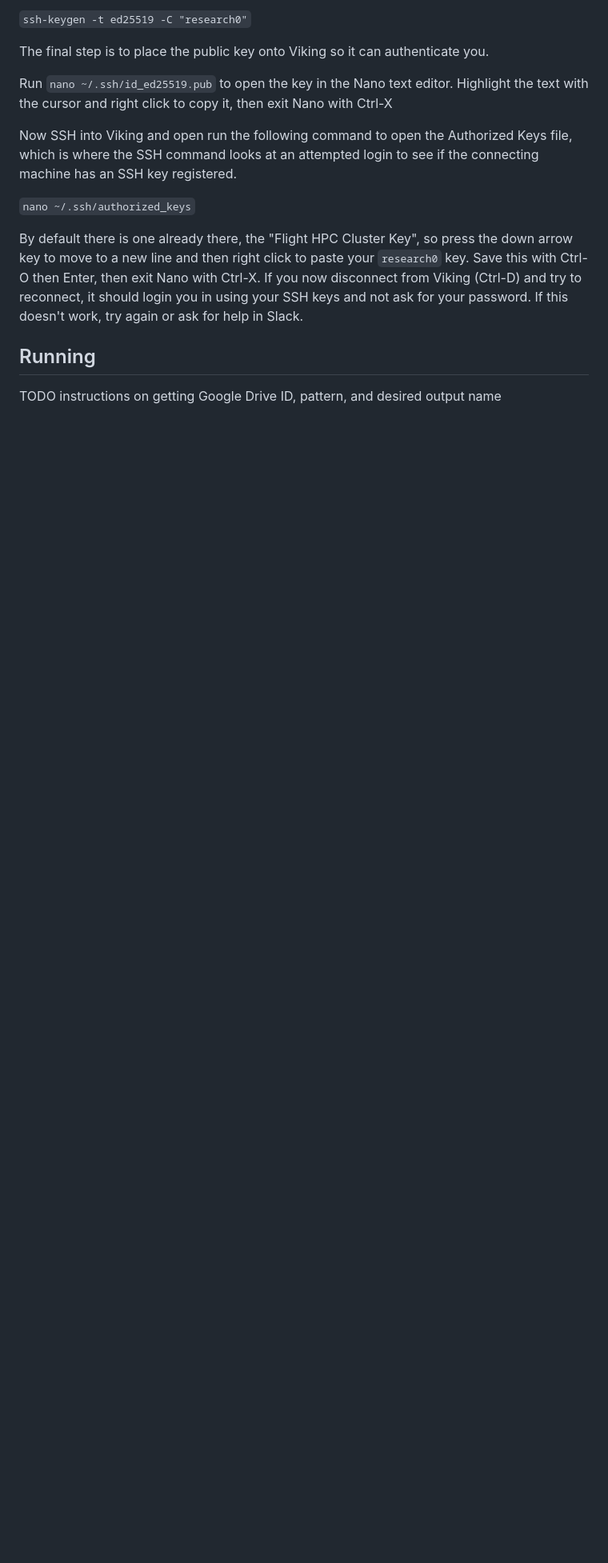
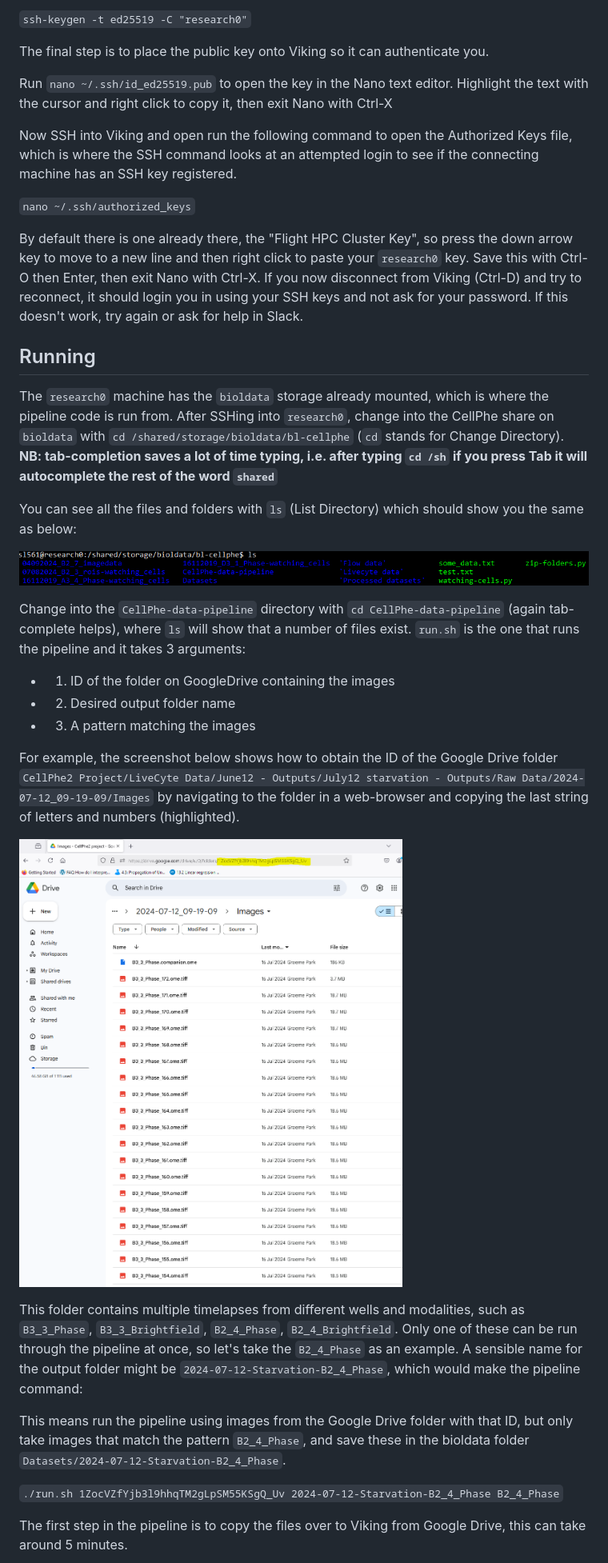
Before and after one commit to uoy-research/CellPhe-data-pipeline, a Markdown page: README.md, the part around the change printed below. Shown: that part at 80% size. GitHub-like rendering; pictures changed too: docs/bioldata_contents.png (added), docs/getting_directory_id.png (added); blank space fills up the shorter version.

Commit message:
Added docs for running the pipeline
NB: these are unfinished as they're currently lacking the final part of
transferring the outputs to bioldata

```diff
--- a/README.md
+++ b/README.md
@@ -76,4 +93,32 @@ If this doesn't work, try again or ask for help in Slack.
 
 ## Running
 
-TODO instructions on getting Google Drive ID, pattern, and desired output name
+The `research0` machine has the `bioldata` storage already mounted, which is where the pipeline code is run from.
+After SSHing into `research0`, change into the CellPhe share on `bioldata` with `cd /shared/storage/bioldata/bl-cellphe` (`cd` stands for Change Directory).
+**NB: tab-completion saves a lot of time typing, i.e. after typing `cd /sh` if you press Tab it will autocomplete the rest of the word `shared`**
+
+You can see all the files and folders with `ls` (List Directory) which should show you the same as below:
+
+![Bioldata contents](docs/bioldata_contents.png)
+
+Change into the `CellPhe-data-pipeline` directory with `cd CellPhe-data-pipeline` (again tab-complete helps), where `ls` will show that a number of files exist.
+`run.sh` is the one that runs the pipeline and it takes 3 arguments:
+
+  - 1. ID of the folder on GoogleDrive containing the images
+  - 2. Desired output folder name
+  - 3. A pattern matching the images
+
+For example, the screenshot below shows how to obtain the ID of the Google Drive folder `CellPhe2 Project/LiveCyte Data/June12 - Outputs/July12 starvation - Outputs/Raw Data/2024-07-12_09-19-09/Images` by navigating to the folder in a web-browser and copying the last string of letters and numbers (highlighted).
+
+![How to get the image folder ID](docs/getting_directory_id.png)
+
+This folder contains multiple timelapses from different wells and modalities, such as `B3_3_Phase`, `B3_3_Brightfield`, `B2_4_Phase`, `B2_4_Brightfield`.
+Only one of these can be run through the pipeline at once, so let's take the `B2_4_Phase` as an example.
+A sensible name for the output folder might be `2024-07-12-Starvation-B2_4_Phase`, which would make the pipeline command:
+
+This means run the pipeline using images from the Google Drive folder with that ID, but only take images that match the pattern `B2_4_Phase`, and save these in the bioldata folder `Datasets/2024-07-12-Starvation-B2_4_Phase`.
+
+`./run.sh 1ZocVZfYjb3l9hhqTM2gLpSM55KSgQ_Uv 2024-07-12-Starvation-B2_4_Phase B2_4_Phase`
+
+The first step in the pipeline is to copy the files over to Viking from Google Drive, this can take around 5 minutes.
+
```
Also changed, not shown: other parts of README.md (+40 -1 lines), docs/create_ssh_key.png (deleted), docs/pipeline_copy_files.png (added), docs/pipeline_error.png (added), docs/pipeline_run_nextflow.png (added).
